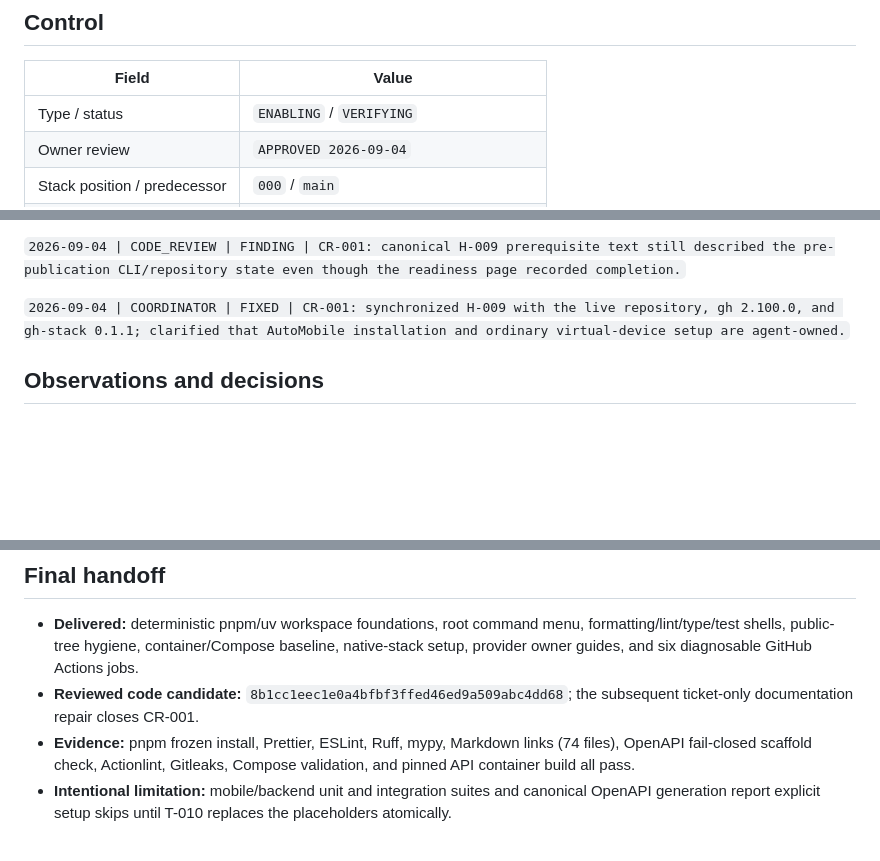
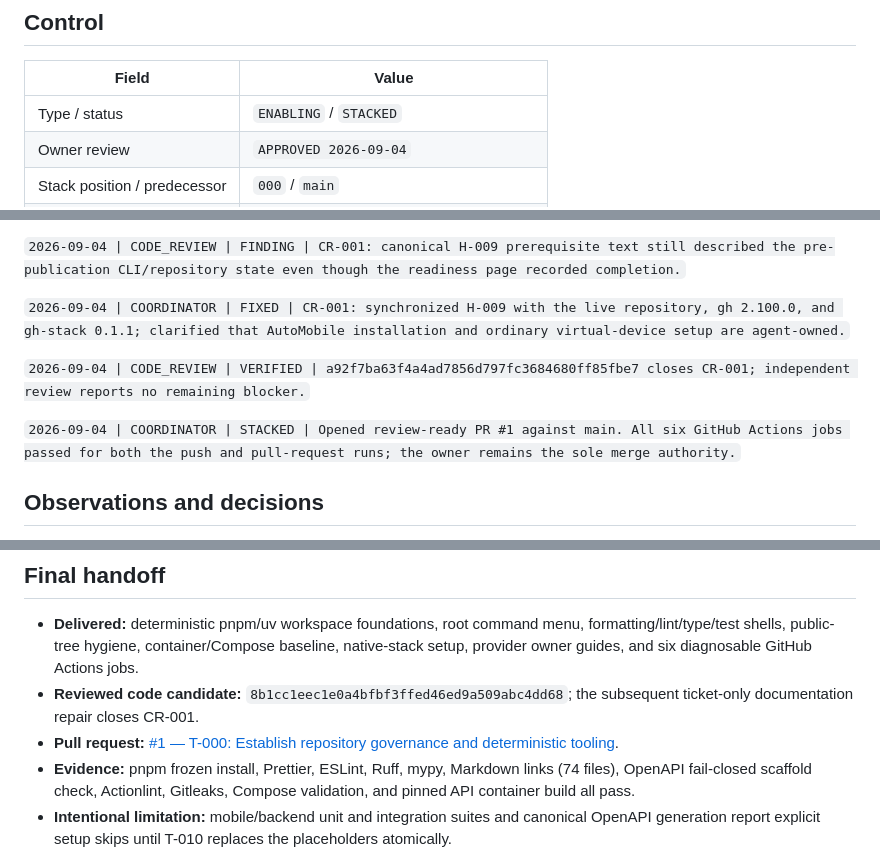
Before and after one commit to dmitchelljackson/ThinkSo, a Markdown page: wiki/tickets/t-000-repository-governance.md, 3 parts joined by grey strips. Drawn GitHub-style; blank space fills up the shorter version.

Commit message:
Record T-000 stacked verification

```diff
--- a/wiki/tickets/t-000-repository-governance.md
+++ b/wiki/tickets/t-000-repository-governance.md
@@ -4,6 +4,6 @@
 
 | Field | Value |
 |---|---|
-| Type / status | `ENABLING` / `VERIFYING` |
+| Type / status | `ENABLING` / `STACKED` |
 | Owner review | `APPROVED 2026-09-04` |
 | Stack position / predecessor | `000` / `main` |
@@ -63,6 +63,10 @@ A clean public checkout has deterministic workspace commands, formatting, lint/t
 
 `2026-09-04 | COORDINATOR | FIXED | CR-001: synchronized H-009 with the live repository, gh 2.100.0, and gh-stack 0.1.1; clarified that AutoMobile installation and ordinary virtual-device setup are agent-owned.`
 
+`2026-09-04 | CODE_REVIEW | VERIFIED | a92f7ba63f4a4ad7856d797fc3684680ff85fbe7 closes CR-001; independent review reports no remaining blocker.`
+
+`2026-09-04 | COORDINATOR | STACKED | Opened review-ready PR #1 against main. All six GitHub Actions jobs passed for both the push and pull-request runs; the owner remains the sole merge authority.`
+
 ## Observations and decisions
 
 - Record implementation discoveries here; promote reusable facts to architecture pages.
@@ -72,5 +76,6 @@ A clean public checkout has deterministic workspace commands, formatting, lint/t
 
 - **Delivered:** deterministic pnpm/uv workspace foundations, root command menu, formatting/lint/type/test shells, public-tree hygiene, container/Compose baseline, native-stack setup, provider owner guides, and six diagnosable GitHub Actions jobs.
 - **Reviewed code candidate:** `8b1cc1eec1e0a4bfbf3ffed46ed9a509abc4dd68`; the subsequent ticket-only documentation repair closes CR-001.
+- **Pull request:** [#1 — T-000: Establish repository governance and deterministic tooling](https://github.com/dmitchelljackson/ThinkSo/pull/1).
 - **Evidence:** pnpm frozen install, Prettier, ESLint, Ruff, mypy, Markdown links (74 files), OpenAPI fail-closed scaffold check, Actionlint, Gitleaks, Compose validation, and pinned API container build all pass.
 - **Intentional limitation:** mobile/backend unit and integration suites and canonical OpenAPI generation report explicit setup skips until T-010 replaces the placeholders atomically.
```
Also changed, not shown: other parts of wiki/tickets/t-000-repository-governance.md (+1 -1 lines).
